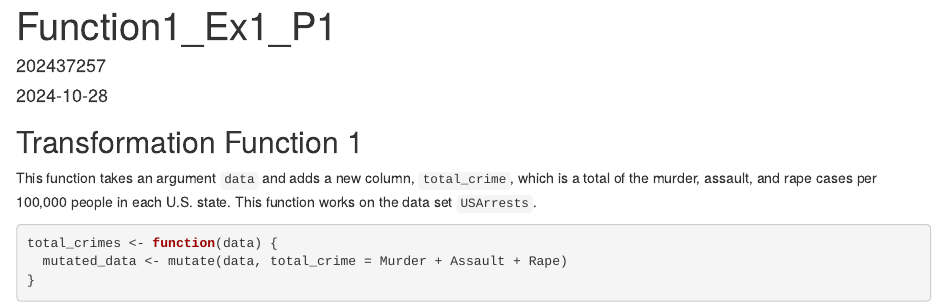
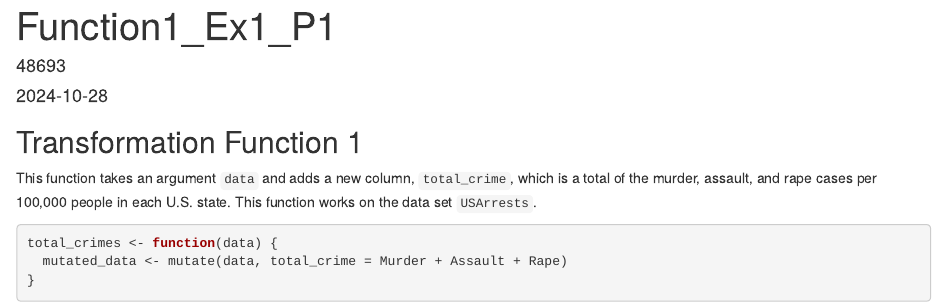
Before and after one commit to rmlharrow/MY472-Formative-Ex1, an R Markdown document (Function1_Ex1_P1.Rmd): the page in a window 1100 px wide, from its top. Rendered offline with R 4.5, knitr and Pandoc, with nearby package versions.

Commit message:
Updated candidate number.

```diff
--- a/Function1_Ex1_P1.Rmd
+++ b/Function1_Ex1_P1.Rmd
@@ -1,6 +1,6 @@
 ---
 title: "Function1_Ex1_P1"
-author: '202437257'
+author: '48693'
 date: "2024-10-28"
 output: html_document
 ---
```
